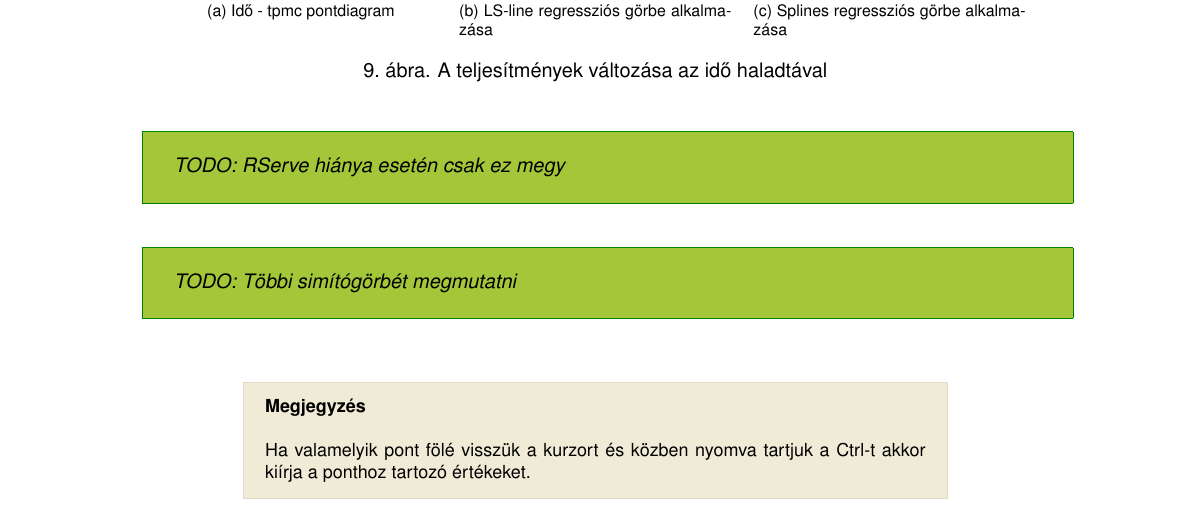
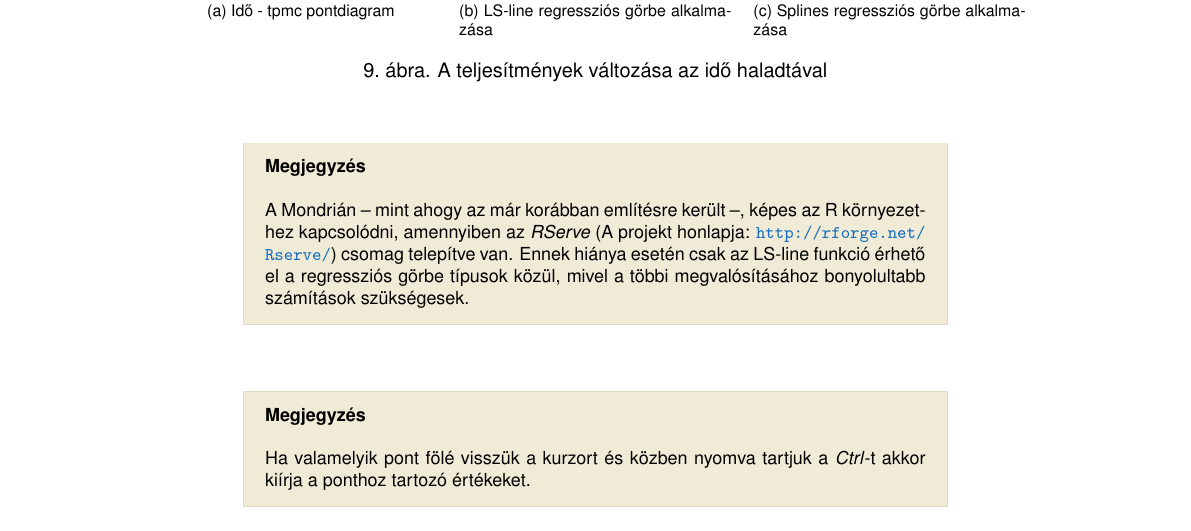
Before and after one commit to reedcourty/remo2012-vizualis-adatelemzes, a LaTeX document (vizualis_adatelemzes.tex): part of page 9 of 11, cut so that both start at the same text. Compiled offline with pdfLaTeX.

Commit message:
- RServe-es megjegyzés megírva.

```diff
--- a/vizualis_adatelemzes.tex
+++ b/vizualis_adatelemzes.tex
@@ -359,14 +359,9 @@ Illesszünk regressziós görbét a pontokra. Az \oszlopnev{Availability\_Date\_
   \label{fig:beszallitok_teljesitmenye}
 \end{figure}
 
+\appcomment{A Mondrián -- mint ahogy az már korábban említésre került --, képes az R környezethez kapcsolódni, amennyiben az \emph{RServe} (A projekt honlapja: \url{http://rforge.net/Rserve/}) csomag telepítve van. Ennek hiánya esetén csak az LS-line funkció érhető el a regressziós görbe típusok közül, mivel a többi megvalósításához bonyolultabb számítások szükségesek.}
 
-\todo{RServe hiánya esetén csak ez megy}
-
-\todo{Többi simítógörbét megmutatni}
-
-\appcomment{
-Ha valamelyik pont fölé visszük a kurzort és közben nyomva tartjuk a Ctrl-t akkor kiírja a ponthoz tartozó értékeket.
-}
+\appcomment{Ha valamelyik pont fölé visszük a kurzort és közben nyomva tartjuk a \billkomb{Ctrl}-t akkor kiírja a ponthoz tartozó értékeket.}
 
 \subsubsection*{Ugyanez Boxplot alkalmazásával}
 Válasszuk ki az \texttt{Availability\_Date\_year}, majd a \texttt{tpmC} oszlopokat, Plot $\rightarrow$ Boxplot y by x. Megfigyelhető a mediánok értékének növekedése.
```
